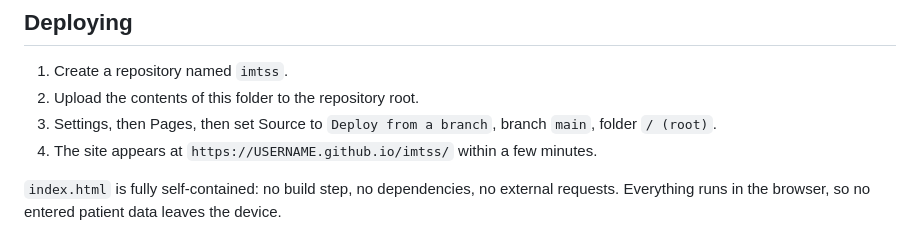
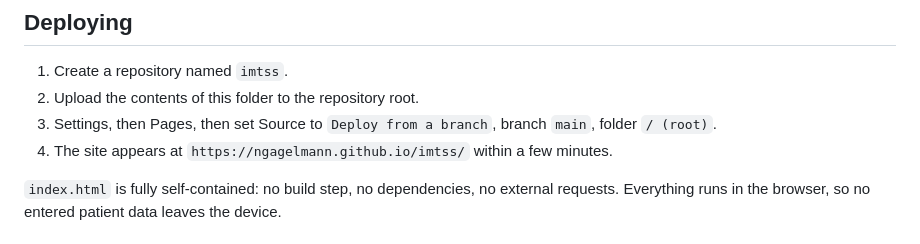
Before and after one commit to ngagelmann/imtss, a Markdown page: README.md, the part around the change. Rendered like a GitHub page.

```diff
--- a/README.md
+++ b/README.md
@@ -58,7 +58,7 @@ extrapolations and should be read as a direction of risk rather than as a probab
 1. Create a repository named `imtss`.
 2. Upload the contents of this folder to the repository root.
 3. Settings, then Pages, then set Source to `Deploy from a branch`, branch `main`, folder `/ (root)`.
-4. The site appears at `https://USERNAME.github.io/imtss/` within a few minutes.
+4. The site appears at `https://ngagelmann.github.io/imtss/` within a few minutes.
 
 `index.html` is fully self-contained: no build step, no dependencies, no external requests.
 Everything runs in the browser, so no entered patient data leaves the device.
```
